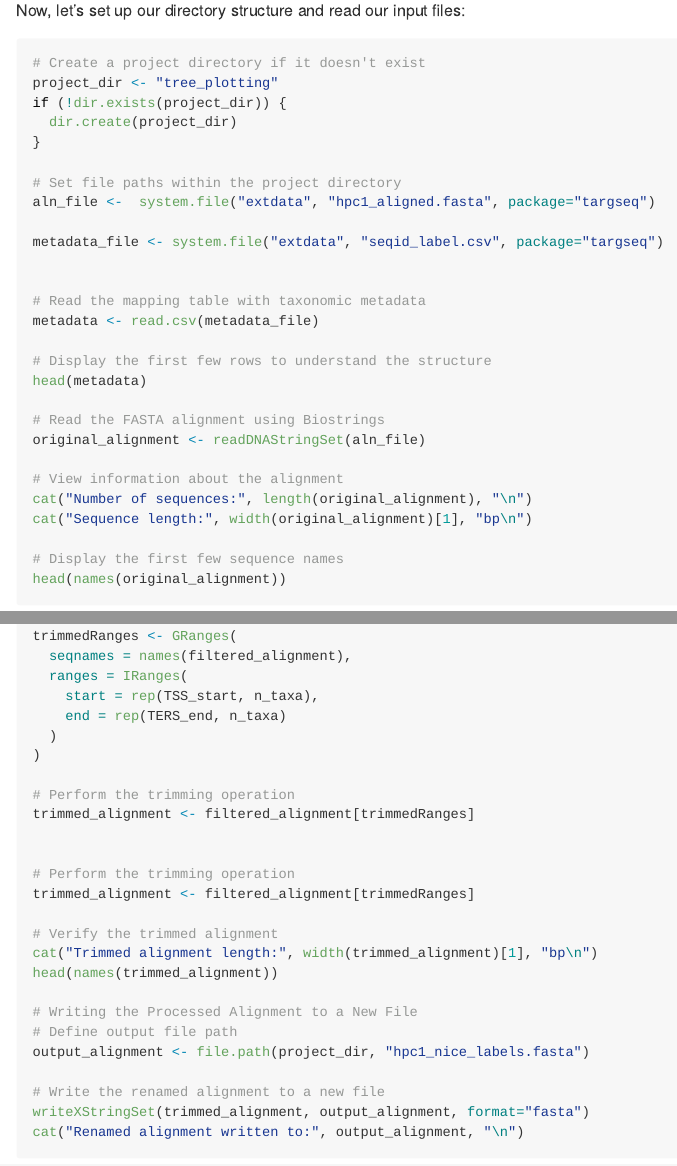
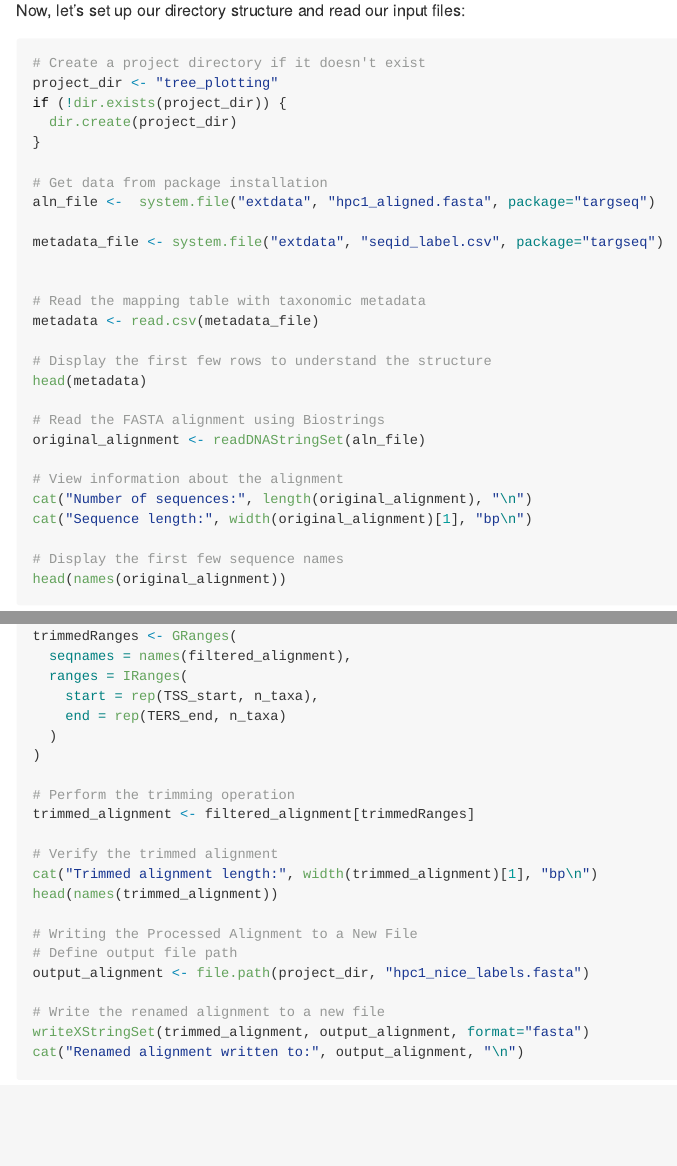
Before and after one commit to sawers-rellan-labs/targseq, an R Markdown document (docs/Plot_introgresion_on_phylogeny.Rmd): the page in a window 1100 px wide, from 1850 px down, and a second part further down, joined at a grey line. Rendered offline with R 4.5, knitr and Pandoc, with nearby package versions.

Commit message:
minor fixes

```diff
--- a/docs/Plot_introgresion_on_phylogeny.Rmd
+++ b/docs/Plot_introgresion_on_phylogeny.Rmd
@@ -74,7 +74,7 @@ if (!dir.exists(project_dir)) {
   dir.create(project_dir)
 }
 
-# Set file paths within the project directory
+# Get data from package installation
 aln_file <-  system.file("extdata", "hpc1_aligned.fasta", package="targseq")
 
 metadata_file <- system.file("extdata", "seqid_label.csv", package="targseq")
@@ -176,10 +176,6 @@ trimmedRanges <- GRanges(
     end = rep(TERS_end, n_taxa)
   )
 )
-
-# Perform the trimming operation
-trimmed_alignment <- filtered_alignment[trimmedRanges]
-
 
 # Perform the trimming operation
 trimmed_alignment <- filtered_alignment[trimmedRanges]
```
